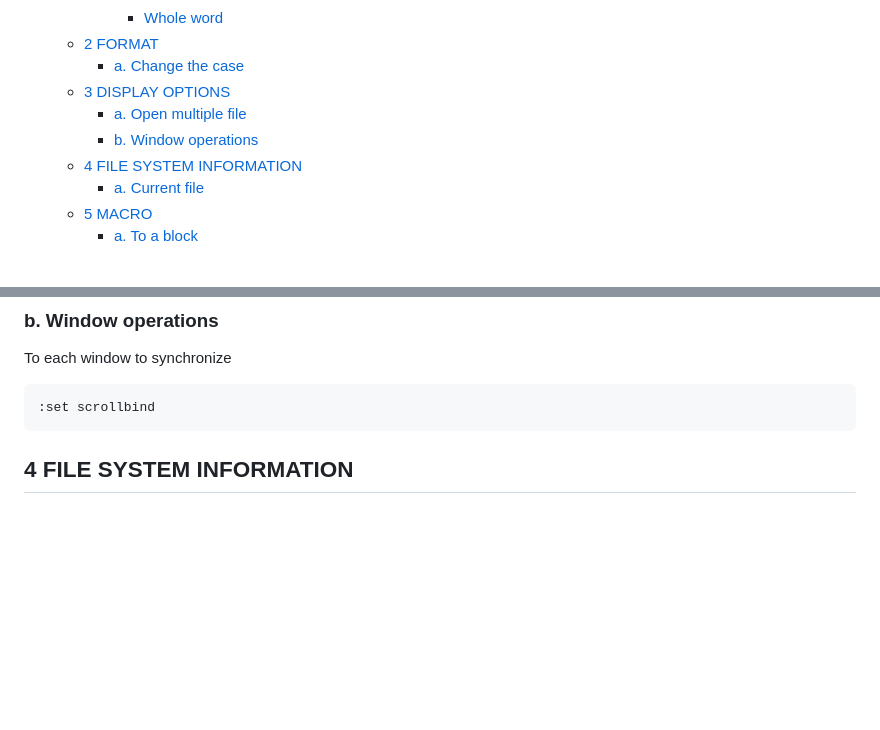
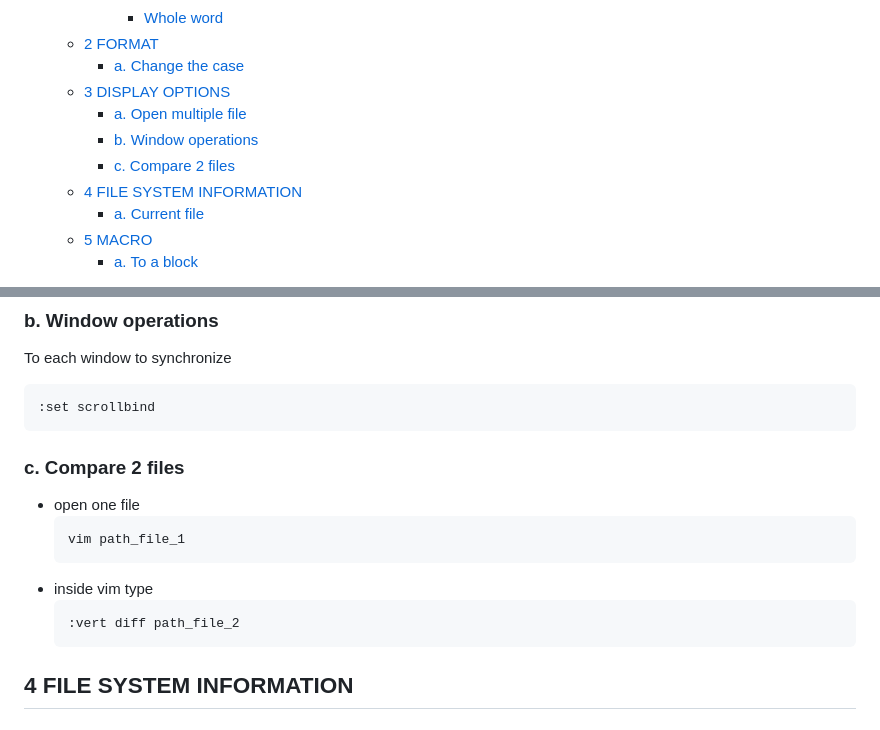
Before and after one commit to rgb250/Tool_Box, a Markdown page: VIM/vim_tips.md, 2 parts joined by grey strips. Drawn GitHub-style; blank space fills up the shorter version.

`````diff
--- a/VIM/vim_tips.md
+++ b/VIM/vim_tips.md
@@ -9,6 +9,7 @@
   - [3 DISPLAY OPTIONS](#3-display-options)
     - [a. Open multiple file](#a-open-multiple-file)
     - [b. Window operations](#b-window-operations)
+    - [c. Compare 2 files](#c-compare-2-files)
   - [4 FILE SYSTEM INFORMATION](#4-file-system-information)
     - [a. Current file](#a-current-file)
   - [5 MACRO](#5-macro)
@@ -45,6 +46,15 @@ To each window to synchronize
 ```bash
 :set scrollbind
 ```
+### c. Compare 2 files
+- open one file
+  ````bash
+  vim path_file_1
+  ````
+- inside vim type
+  ````vim
+  :vert diff path_file_2
+  ````
 
 ## 4 FILE SYSTEM INFORMATION
 ### a. Current file
`````
Also changed, not shown: Git/git_tips.md (+7 -0 lines), SQL_NoSQL/MicrosoftServer/sql_tips.md (added, +64 -0 lines), Git/images/abort_merge.png (added).
